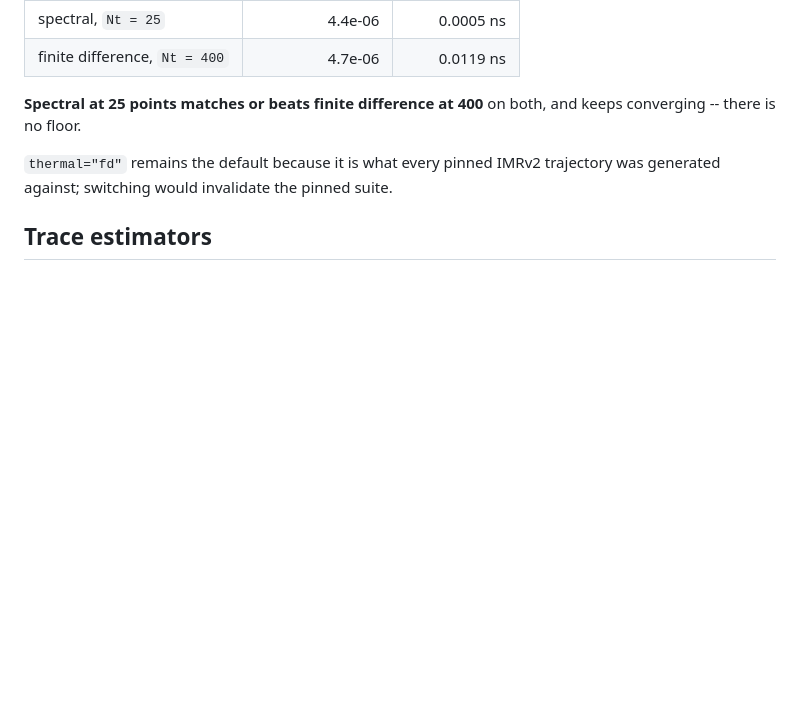
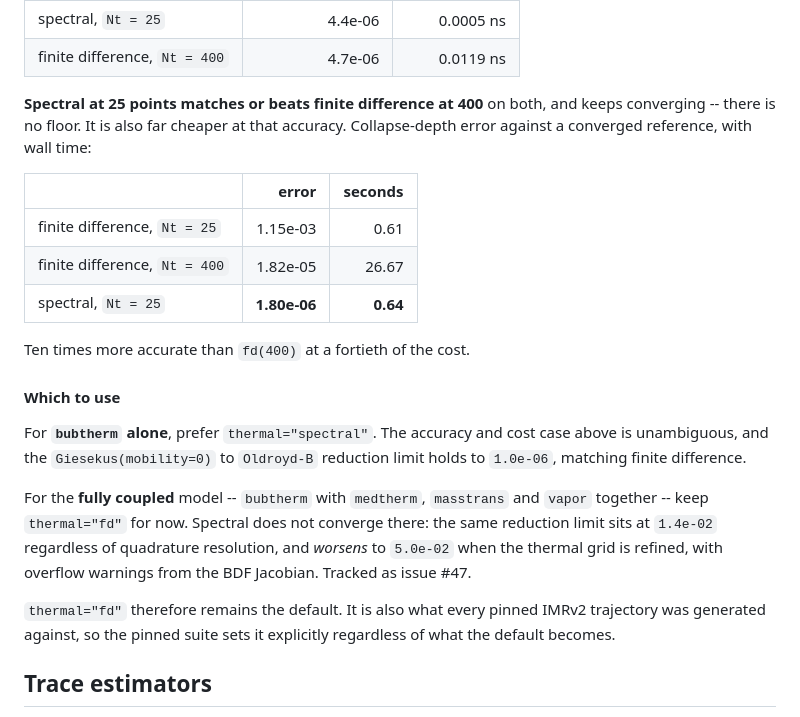
Before and after one commit to sbryngelson/PyIMR, a Markdown page: README.md, the part around the change. GitHub-like rendering; blank space fills up the shorter version.

Commit message:
Document the thermal backend choice; do not switch the default (#26)
#26 proposed making thermal="spectral" the default, on the strength of a
forward-accuracy comparison. That comparison holds and is stronger than
the issue claimed -- it never measured cost, and spectral(25) is ten
times more accurate than fd(400) at a fortieth of the runtime.

Switching the default is still wrong right now. Attempting it surfaced
two defects. The first was #43, spectral sensitivities differentiating
the wrong wall stencils, now fixed. The second is #47: in the fully
coupled configuration the spectral path does not converge. The
Giesekus(mobility=0) to Oldroyd-B reduction limit sits at 1.4e-02
independent of quadrature resolution from 60 to 1920 points, and
worsens to 5.0e-02 when the thermal grid is refined, with overflow
warnings from inside the BDF numerical Jacobian. A converging
discretization does not get worse under refinement.

Spectral is clean everywhere else -- 1.0e-06 on the same limit with
bubtherm alone, matching finite difference -- so the fault is specific
to the coupled branch, not to collocation.

What ships is the issue's third option, corrected by measurement: keep
the default, and document which backend to use where. Prefer spectral
for bubtherm alone; keep fd for the fully coupled model until #47 is
understood.

Also records that the pinned suite should set thermal="fd" explicitly
regardless of the default, since the reference's discretization is a
property of those tests. That part of the plan survives whenever the
default does move.

```diff
--- a/README.md
+++ b/README.md
@@ -456,11 +456,32 @@ error floor near `1e-04` that has nothing to do with the discretization:
 | finite difference, `Nt = 400` | 4.7e-06 | 0.0119 ns |
 
 **Spectral at 25 points matches or beats finite difference at 400** on both,
-and keeps converging -- there is no floor.
+and keeps converging -- there is no floor. It is also far cheaper at that
+accuracy. Collapse-depth error against a converged reference, with wall time:
 
-`thermal="fd"` remains the default because it is what every pinned IMRv2
-trajectory was generated against; switching would invalidate the pinned
-suite.
+| | error | seconds |
+|---|---:|---:|
+| finite difference, `Nt = 25` | 1.15e-03 | 0.61 |
+| finite difference, `Nt = 400` | 1.82e-05 | 26.67 |
+| spectral, `Nt = 25` | **1.80e-06** | **0.64** |
+
+Ten times more accurate than `fd(400)` at a fortieth of the cost.
+
+#### Which to use
+
+For **`bubtherm` alone**, prefer `thermal="spectral"`. The accuracy and cost
+case above is unambiguous, and the `Giesekus(mobility=0)` to `Oldroyd-B`
+reduction limit holds to `1.0e-06`, matching finite difference.
+
+For the **fully coupled** model -- `bubtherm` with `medtherm`, `masstrans` and
+`vapor` together -- keep `thermal="fd"` for now. Spectral does not converge
+there: the same reduction limit sits at `1.4e-02` regardless of quadrature
+resolution, and *worsens* to `5.0e-02` when the thermal grid is refined, with
+overflow warnings from the BDF Jacobian. Tracked as issue #47.
+
+`thermal="fd"` therefore remains the default. It is also what every pinned
+IMRv2 trajectory was generated against, so the pinned suite sets it
+explicitly regardless of what the default becomes.
 
 ## Trace estimators
 
```
